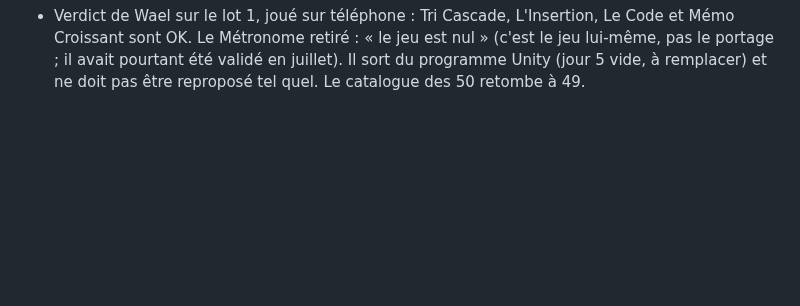
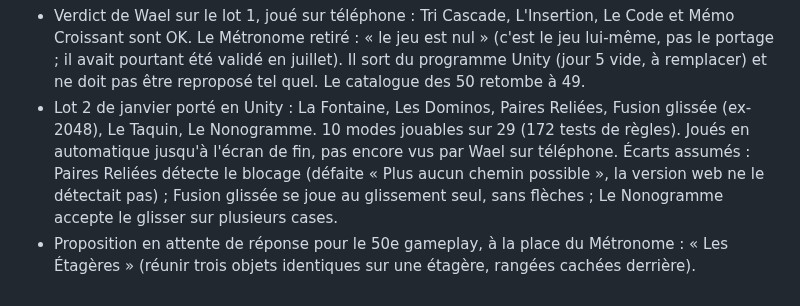
Before and after one commit to Wael3rd/orderix, a Markdown page: docs/journal.md, the part around the change. Rendered like a GitHub page; blank space fills up the shorter version.

Commit message:
journal : lot 2 de janvier porte en Unity
Co-Authored-By: Claude Fable 5.2 <noreply@anthropic.com>
Claude-Session: https://claude.ai/code/session_01XYityo1CnYHCsaHQEmHTey

```diff
--- a/docs/journal.md
+++ b/docs/journal.md
@@ -260,3 +260,5 @@ Wael veut une app de niveau pro autour du jeu. Étude de deux apps de référenc
 - Lot 1 de janvier porté en Unity : Tri Cascade, L'Insertion, Le Métronome, Le Code, Mémo Croissant (6 modes jouables sur 30 avec La Chaîne). Chaque mode a sa règle pure testée (89 tests) et sa vue ; joués en automatique avec captures, pas encore vus par Wael sur téléphone. Barre de temps commune ajoutée à l'écran de jeu. Méthode : un agent par mode en parallèle à partir de `docs/portage-brief.md`, intégration et vérification par l'orchestrateur.
 - Écart assumé sur L'Insertion : après une mauvaise place, la barre de temps repart à 8 s (dans la version web elle continuait).
 - Verdict de Wael sur le lot 1, joué sur téléphone : Tri Cascade, L'Insertion, Le Code et Mémo Croissant sont OK. Le Métronome retiré : « le jeu est nul » (c'est le jeu lui-même, pas le portage ; il avait pourtant été validé en juillet). Il sort du programme Unity (jour 5 vide, à remplacer) et ne doit pas être reproposé tel quel. Le catalogue des 50 retombe à 49.
+- Lot 2 de janvier porté en Unity : La Fontaine, Les Dominos, Paires Reliées, Fusion glissée (ex-2048), Le Taquin, Le Nonogramme. 10 modes jouables sur 29 (172 tests de règles). Joués en automatique jusqu'à l'écran de fin, pas encore vus par Wael sur téléphone. Écarts assumés : Paires Reliées détecte le blocage (défaite « Plus aucun chemin possible », la version web ne le détectait pas) ; Fusion glissée se joue au glissement seul, sans flèches ; Le Nonogramme accepte le glisser sur plusieurs cases.
+- Proposition en attente de réponse pour le 50e gameplay, à la place du Métronome : « Les Étagères » (réunir trois objets identiques sur une étagère, rangées cachées derrière).
```
